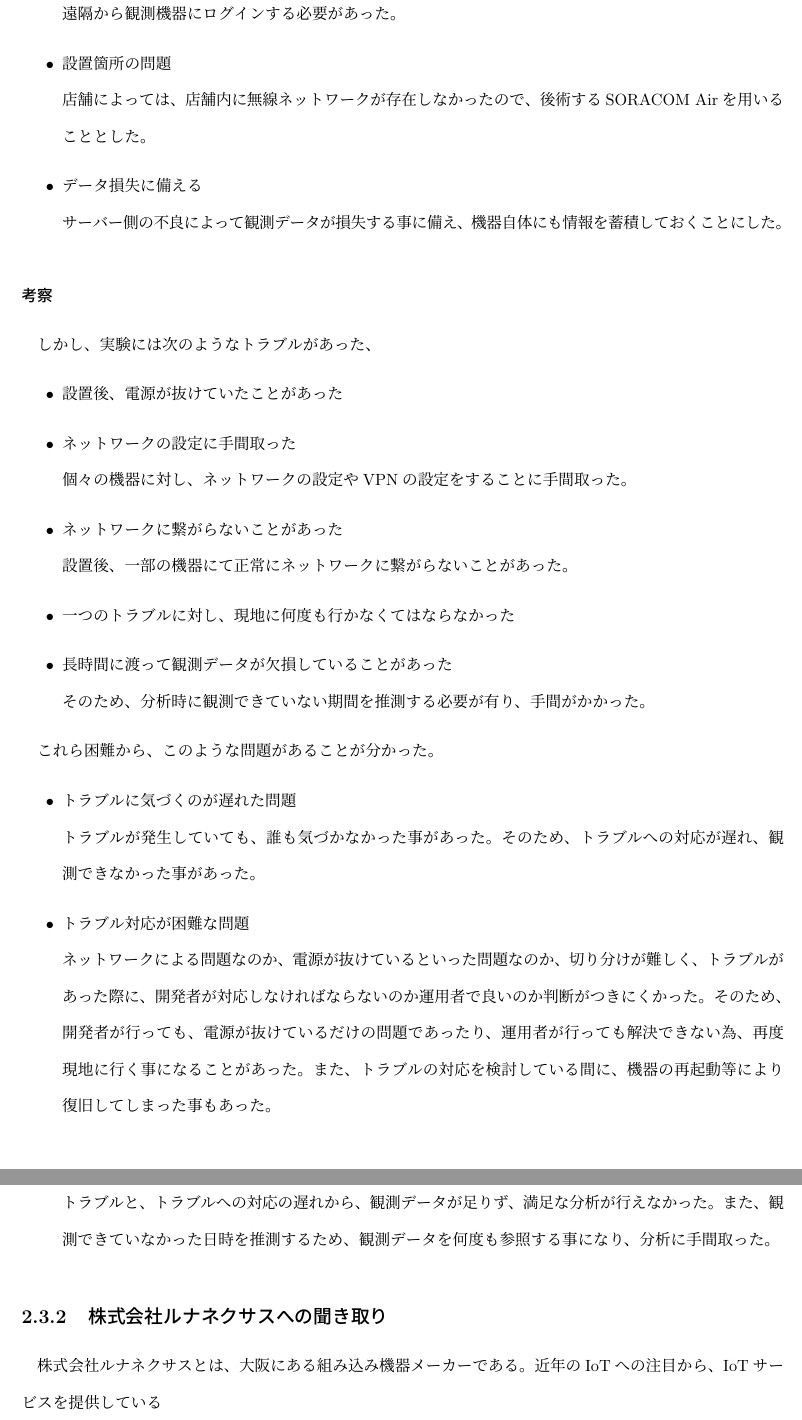
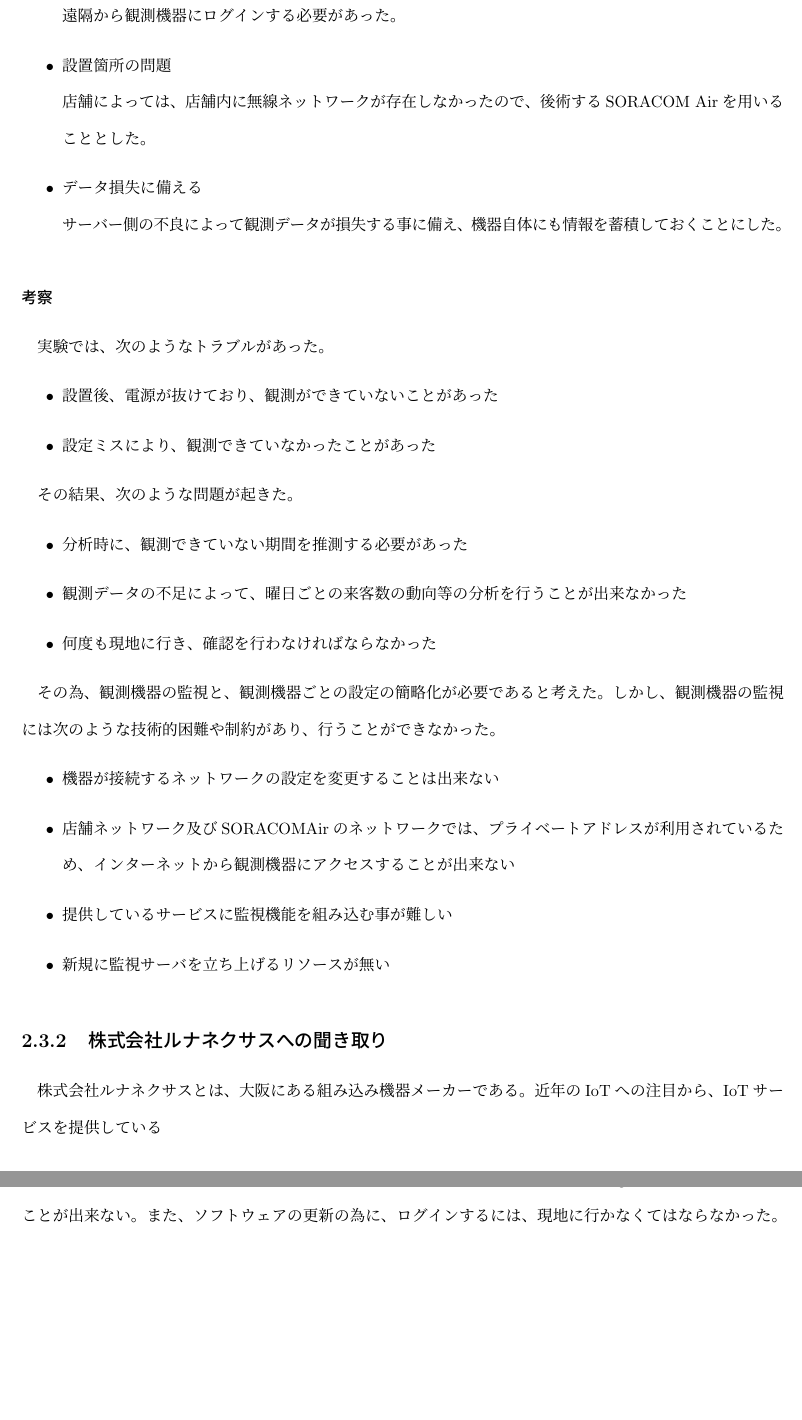
Before and after one commit to miyasakakoki/MasterThesis, a LaTeX thesis (thesis.tex, which reads okamoto.tex): two parts of pages 14 and 15 of 42 before the commit and two parts of pages 14 and 15 of 41 after it, joined at a grey line, cut so that both start at the same text, the shorter picture padded with empty space. Compiled offline with pLaTeX and dvipdfmx; a LaTeX package or settings file that is missing is left out.

Commit message:
監視を指定なかったことを共通の事として、取り上げようとした

```diff
--- a/okamoto.tex
+++ b/okamoto.tex
@@ -81,10 +81,32 @@ VPNには、OpenVPNを使用した。
 
 \subsubsection{考察}
 %開発者が構造の複雑さ、運用者が利便性のなさから来る問題を抱えている。
+%監視がなくて困ったという話にしたい。
+実験では、次のようなトラブルがあった。
+\begin{itemize}
+\item 設置後、電源が抜けており、観測ができていないことがあった
+\item 設定ミスにより、観測できていなかったことがあった
+\end{itemize}
 
-しかし、実験には次のようなトラブルがあった、
+その結果、次のような問題が起きた。
 \begin{itemize}
-\item 設置後、電源が抜けていたことがあった
+\item 分析時に、観測できていない期間を推測する必要があった
+\item 観測データの不足によって、曜日ごとの来客数の動向等の分析を行うことが出来なかった
+\item 何度も現地に行き、確認を行わなければならなかった
+\end{itemize}
+
+その為、観測機器の監視と、観測機器ごとの設定の簡略化が必要であると考えた。
+しかし、観測機器の監視には次のような技術的困難や制約があり、行うことができなかった。
+\begin{itemize}
+\item 機器が接続するネットワークの設定を変更することは出来ない
+\item 店舗ネットワーク及びSORACOMAirのネットワークでは、プライベートアドレスが利用されているため、インターネットから観測機器にアクセスすることが出来ない
+\item 提供しているサービスに監視機能を組み込む事が難しい
+\item 新規に監視サーバを立ち上げるリソースが無い
+\end{itemize}
+
+\begin{comment}
+\begin{itemize}
+\item 設置後、電源が抜けていたことがあった\\
 \item ネットワークの設定に手間取った\\
 	個々の機器に対し、ネットワークの設定やVPNの設定をすることに手間取った。
 \item ネットワークに繋がらないことがあった\\
@@ -94,7 +116,6 @@ VPNには、OpenVPNを使用した。
 	そのため、分析時に観測できていない期間を推測する必要が有り、手間がかかった。
 \end{itemize}
 
-これら困難から、このような問題があることが分かった。
 \begin{itemize}
 \item トラブルに気づくのが遅れた問題\\
 	トラブルが発生していても、誰も気づかなかった事があった。
@@ -109,7 +130,6 @@ VPNには、OpenVPNを使用した。
 	また、観測できていなかった日時を推測するため、観測データを何度も参照する事になり、分析に手間取った。
 \end{itemize}
 
-\begin{comment}
 これらから、IoT機器の稼働の監視が必要だと考えた。
 IoT機器の稼働の監視には次のような要件があることも分かった。
 \begin{itemize}
```
Also changed, not shown: issue.tex (+12 -3 lines), 1 other file.
